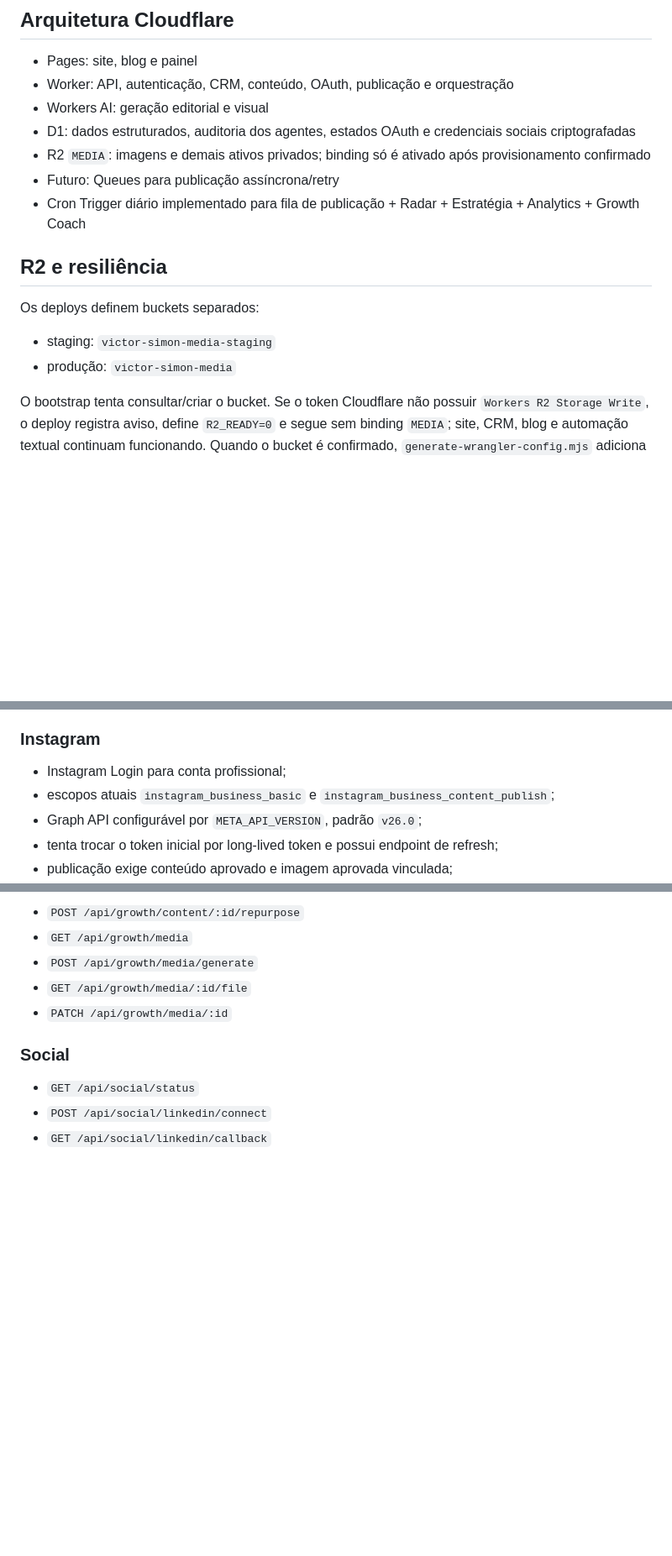
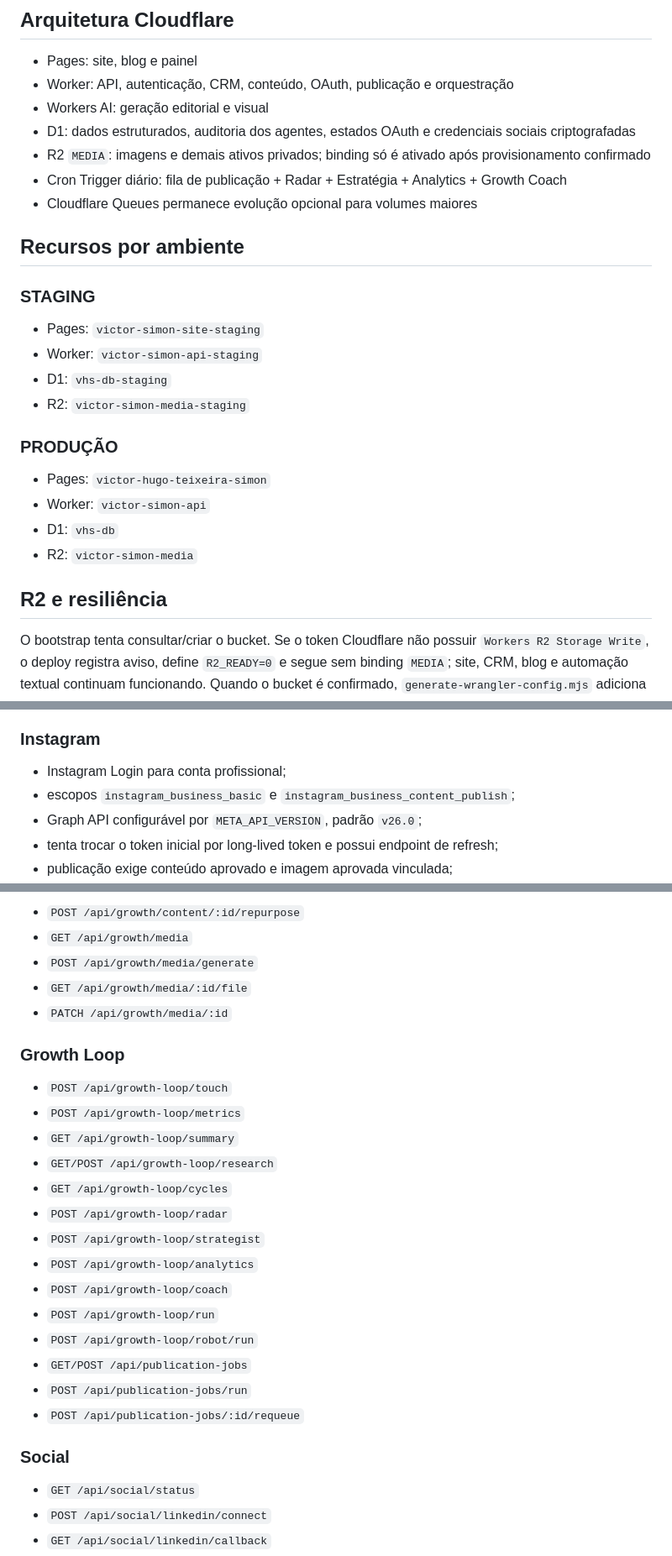
Before and after one commit to VictorHugoSimon/victor-simon-site, a Markdown page: docs/GROWTH-OS-ARCHITECTURE.md, 3 parts joined by grey strips. Shown at 84% size. GitHub-like rendering; blank space fills up the shorter version.

```diff
--- a/docs/GROWTH-OS-ARCHITECTURE.md
+++ b/docs/GROWTH-OS-ARCHITECTURE.md
@@ -48,14 +48,23 @@ Score de 0 a 100 calculado por combinação ponderada de alcance, engajamento, a
 - Workers AI: geração editorial e visual
 - D1: dados estruturados, auditoria dos agentes, estados OAuth e credenciais sociais criptografadas
 - R2 `MEDIA`: imagens e demais ativos privados; binding só é ativado após provisionamento confirmado
-- Futuro: Queues para publicação assíncrona/retry
-- Cron Trigger diário implementado para fila de publicação + Radar + Estratégia + Analytics + Growth Coach
+- Cron Trigger diário: fila de publicação + Radar + Estratégia + Analytics + Growth Coach
+- Cloudflare Queues permanece evolução opcional para volumes maiores
+
+## Recursos por ambiente
+### STAGING
+- Pages: `victor-simon-site-staging`
+- Worker: `victor-simon-api-staging`
+- D1: `vhs-db-staging`
+- R2: `victor-simon-media-staging`
+
+### PRODUÇÃO
+- Pages: `victor-hugo-teixeira-simon`
+- Worker: `victor-simon-api`
+- D1: `vhs-db`
+- R2: `victor-simon-media`
 
 ## R2 e resiliência
-Os deploys definem buckets separados:
-- staging: `victor-simon-media-staging`
-- produção: `victor-simon-media`
-
 O bootstrap tenta consultar/criar o bucket. Se o token Cloudflare não possuir `Workers R2 Storage Write`, o deploy registra aviso, define `R2_READY=0` e segue sem binding `MEDIA`; site, CRM, blog e automação textual continuam funcionando. Quando o bucket é confirmado, `generate-wrangler-config.mjs` adiciona o binding automaticamente.
 
 ## OAuth social
@@ -68,7 +77,7 @@ O bootstrap tenta consultar/criar o bucket. Se o token Cloudflare não possuir `
 
 ### Instagram
 - Instagram Login para conta profissional;
-- escopos atuais `instagram_business_basic` e `instagram_business_content_publish`;
+- escopos `instagram_business_basic` e `instagram_business_content_publish`;
 - Graph API configurável por `META_API_VERSION`, padrão `v26.0`;
 - tenta trocar o token inicial por long-lived token e possui endpoint de refresh;
 - publicação exige conteúdo aprovado e imagem aprovada vinculada;
@@ -108,6 +118,22 @@ O bootstrap tenta consultar/criar o bucket. Se o token Cloudflare não possuir `
 - `GET /api/growth/media/:id/file`
 - `PATCH /api/growth/media/:id`
 
+### Growth Loop
+- `POST /api/growth-loop/touch`
+- `POST /api/growth-loop/metrics`
+- `GET /api/growth-loop/summary`
+- `GET/POST /api/growth-loop/research`
+- `GET /api/growth-loop/cycles`
+- `POST /api/growth-loop/radar`
+- `POST /api/growth-loop/strategist`
+- `POST /api/growth-loop/analytics`
+- `POST /api/growth-loop/coach`
+- `POST /api/growth-loop/run`
+- `POST /api/growth-loop/robot/run`
+- `GET/POST /api/publication-jobs`
+- `POST /api/publication-jobs/run`
+- `POST /api/publication-jobs/:id/requeue`
+
 ### Social
 - `GET /api/social/status`
 - `POST /api/social/linkedin/connect`
```
Also changed, not shown: other parts of docs/GROWTH-OS-ARCHITECTURE.md (+31 -23 lines).
